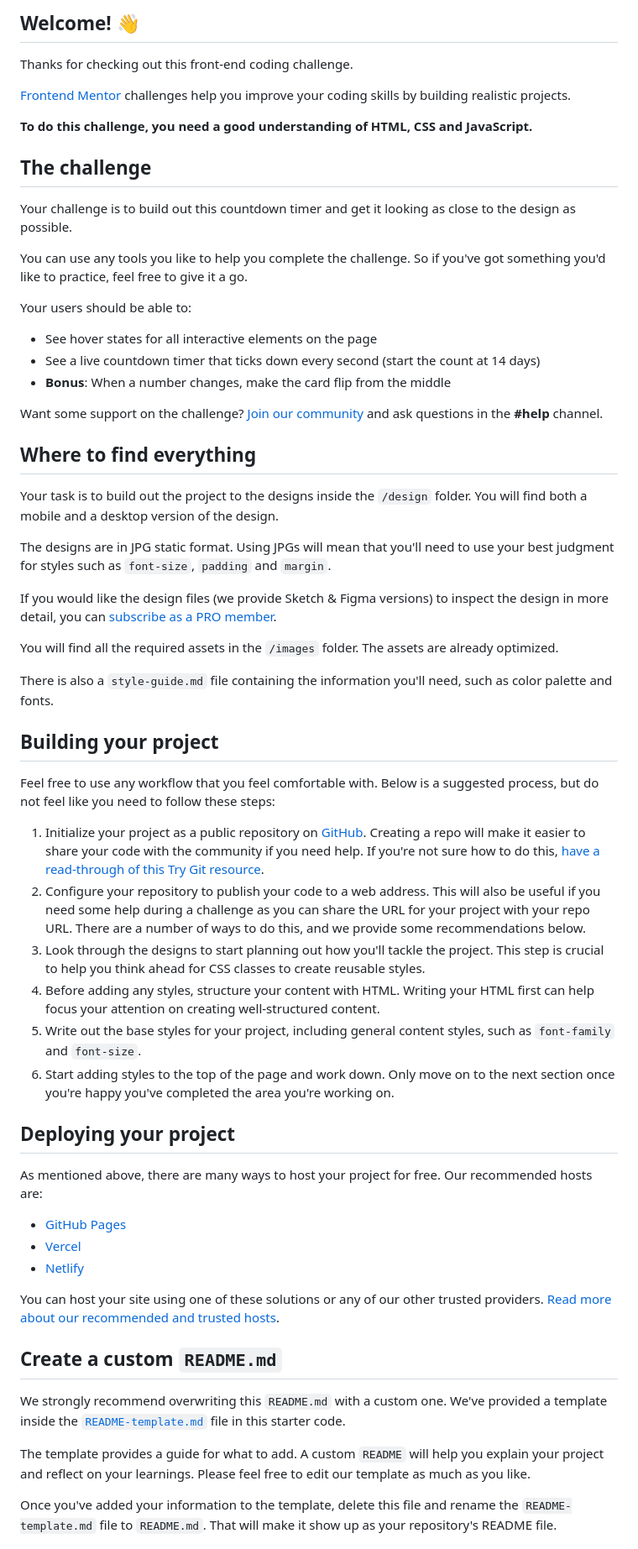
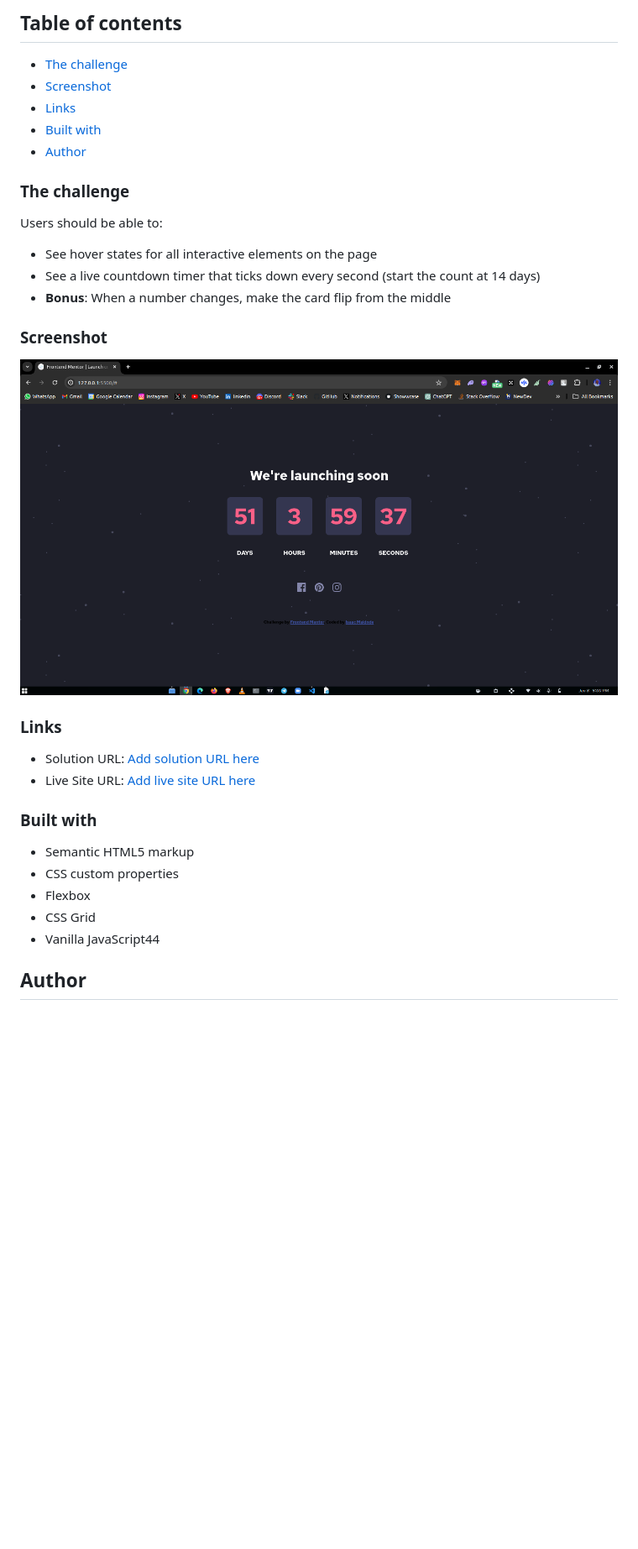
Before and after one commit to Oluwa-Laughter/launch-countdown-timer, a Markdown page: README.md, the part around the change printed below. Shown: that part at 84% size. Drawn GitHub-style; pictures changed too: screenshot.png (added); blank space fills up the shorter version.

Commit message:
update countdown, Readme

```diff
--- a/README.md
+++ b/README.md
@@ -4,64 +4,36 @@
 
-## Welcome! 👋
+## Table of contents
 
-Thanks for checking out this front-end coding challenge.
+- [The challenge](#the-challenge)
+- [Screenshot](#screenshot)
+- [Links](#links)
+- [Built with](#built-with)
+- [Author](#author)
 
-[Frontend Mentor](https://www.frontendmentor.io) challenges help you improve your coding skills by building realistic projects.
+### The challenge
 
-**To do this challenge, you need a good understanding of HTML, CSS and JavaScript.**
-
-## The challenge
-
-Your challenge is to build out this countdown timer and get it looking as close to the design as possible.
-
-You can use any tools you like to help you complete the challenge. So if you've got something you'd like to practice, feel free to give it a go.
-
-Your users should be able to:
+Users should be able to:
 
 - See hover states for all interactive elements on the page
 - See a live countdown timer that ticks down every second (start the count at 14 days)
 - **Bonus**: When a number changes, make the card flip from the middle
 
-Want some support on the challenge? [Join our community](https://www.frontendmentor.io/community) and ask questions in the **#help** channel.
+### Screenshot
 
-## Where to find everything
+![](./screenshot.png)
 
-Your task is to build out the project to the designs inside the `/design` folder. You will find both a mobile and a desktop version of the design.
+### Links
 
-The designs are in JPG static format. Using JPGs will mean that you'll need to use your best judgment for styles such as `font-size`, `padding` and `margin`.
+- Solution URL: [Add solution URL here](https://github.com/Oluwa-Laughter/launch-countdown-timer)
+- Live Site URL: [Add live site URL here](https://oluwa-laughter.github.io/launch-countdown-timer/)
 
-If you would like the design files (we provide Sketch & Figma versions) to inspect the design in more detail, you can [subscribe as a PRO member](https://www.frontendmentor.io/pro).
+### Built with
 
-You will find all the required assets in the `/images` folder. The assets are already optimized.
+- Semantic HTML5 markup
+- CSS custom properties
+- Flexbox
+- CSS Grid
+- Vanilla JavaScript44
 
-There is also a `style-guide.md` file containing the information you'll need, such as color palette and fonts.
+## Author
 
-## Building your project
-
-Feel free to use any workflow that you feel comfortable with. Below is a suggested process, but do not feel like you need to follow these steps:
-
-1. Initialize your project as a public repository on [GitHub](https://github.com/). Creating a repo will make it easier to share your code with the community if you need help. If you're not sure how to do this, [have a read-through of this Try Git resource](https://try.github.io/).
-2. Configure your repository to publish your code to a web address. This will also be useful if you need some help during a challenge as you can share the URL for your project with your repo URL. There are a number of ways to do this, and we provide some recommendations below.
-3. Look through the designs to start planning out how you'll tackle the project. This step is crucial to help you think ahead for CSS classes to create reusable styles.
-4. Before adding any styles, structure your content with HTML. Writing your HTML first can help focus your attention on creating well-structured content.
-5. Write out the base styles for your project, including general content styles, such as `font-family` and `font-size`.
-6. Start adding styles to the top of the page and work down. Only move on to the next section once you're happy you've completed the area you're working on.
-
-## Deploying your project
-
-As mentioned above, there are many ways to host your project for free. Our recommended hosts are:
-
-- [GitHub Pages](https://pages.github.com/)
-- [Vercel](https://vercel.com/)
-- [Netlify](https://www.netlify.com/)
-
-You can host your site using one of these solutions or any of our other trusted providers. [Read more about our recommended and trusted hosts](https://medium.com/frontend-mentor/frontend-mentor-trusted-hosting-providers-bf000dfebe).
-
-## Create a custom `README.md`
-
-We strongly recommend overwriting this `README.md` with a custom one. We've provided a template inside the [`README-template.md`](./README-template.md) file in this starter code.
-
-The template provides a guide for what to add. A custom `README` will help you explain your project and reflect on your learnings. Please feel free to edit our template as much as you like.
-
-Once you've added your information to the template, delete this file and rename the `README-template.md` file to `README.md`. That will make it show up as your repository's README file.
-
```
Also changed, not shown: other parts of README.md (+5 -28 lines), 2 other files.
